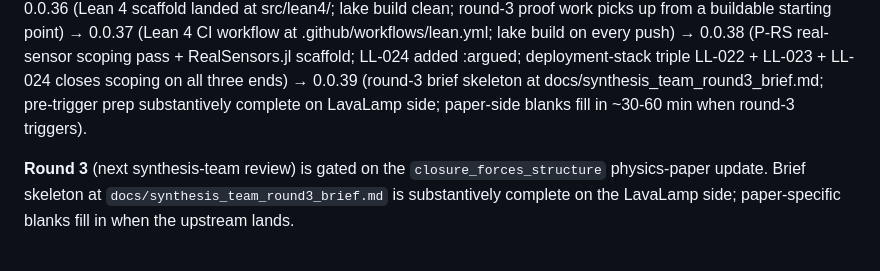
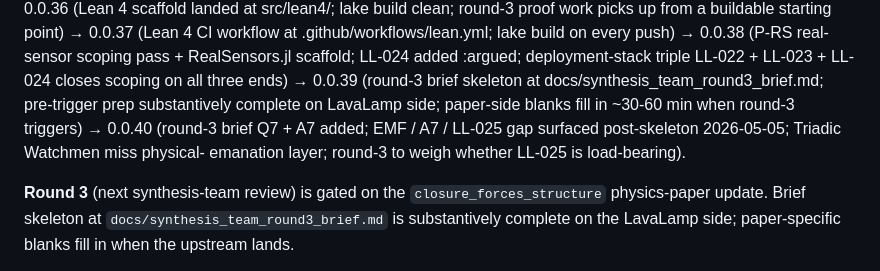
Before and after one commit to IridiumSoftware/lavalamp, a Markdown page: README.md, the part around the change. Rendered like a GitHub page.

Commit message:
0.0.40 — README trajectory: include 0.0.40 entry (omitted from prior commit)
Trajectory entry for the 0.0.40 brief update was missed in the
prior commit (8fcd519). Adds the entry; trailing follow-up to
the same version bump.

Co-Authored-By: Claude Opus 4.7 (1M context) <noreply@anthropic.com>

```diff
--- a/README.md
+++ b/README.md
@@ -102,7 +102,11 @@ LL-022 + LL-023 + LL-024 closes scoping on all three ends) →
 0.0.39 (round-3 brief skeleton at
 docs/synthesis_team_round3_brief.md; pre-trigger prep
 substantively complete on LavaLamp side; paper-side blanks
-fill in ~30-60 min when round-3 triggers).
+fill in ~30-60 min when round-3 triggers) → 0.0.40 (round-3
+brief Q7 + A7 added; EMF / A7 / LL-025 gap surfaced
+post-skeleton 2026-05-05; Triadic Watchmen miss physical-
+emanation layer; round-3 to weigh whether LL-025 is
+load-bearing).
 
 **Round 3** (next synthesis-team review) is gated on the
 `closure_forces_structure` physics-paper update. Brief
```
